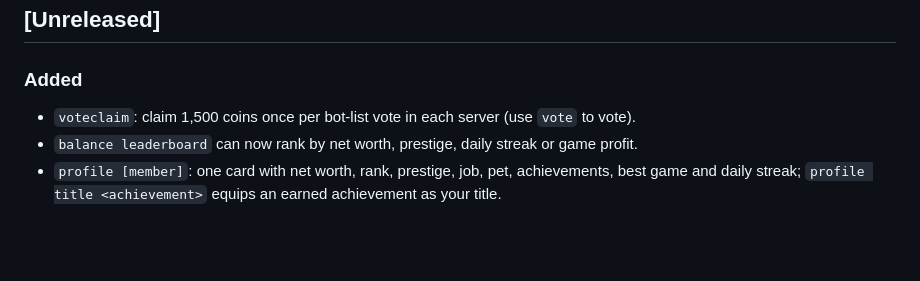
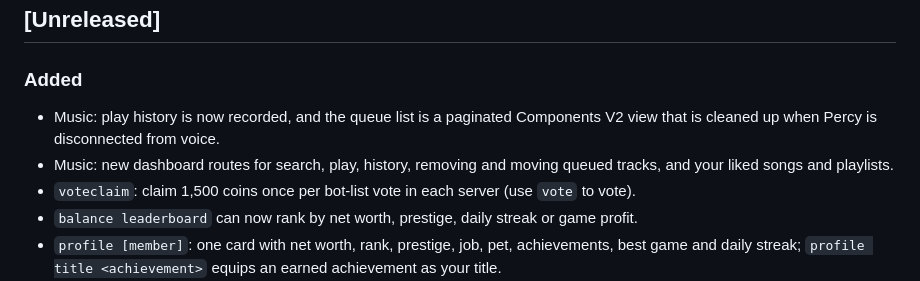
Before and after one commit to klappstuhlpy/Percy, a Markdown page: CHANGELOG.md, the part around the change. Drawn GitHub-style; blank space fills up the shorter version.

Commit message:
docs: music app contract and changelogs

```diff
--- a/CHANGELOG.md
+++ b/CHANGELOG.md
@@ -9,6 +9,8 @@ and this project adheres to [Semantic Versioning](https://semver.org/spec/v2.0.0
 
 ### Added
 
+- Music: play history is now recorded, and the queue list is a paginated Components V2 view that is cleaned up when Percy is disconnected from voice.
+- Music: new dashboard routes for search, play, history, removing and moving queued tracks, and your liked songs and playlists.
 - `voteclaim`: claim 1,500 coins once per bot-list vote in each server (use `vote` to vote).
 - `balance leaderboard` can now rank by net worth, prestige, daily streak or game profit.
 - `profile [member]`: one card with net worth, rank, prestige, job, pet, achievements, best game and daily streak; `profile title <achievement>` equips an earned achievement as your title.
```
